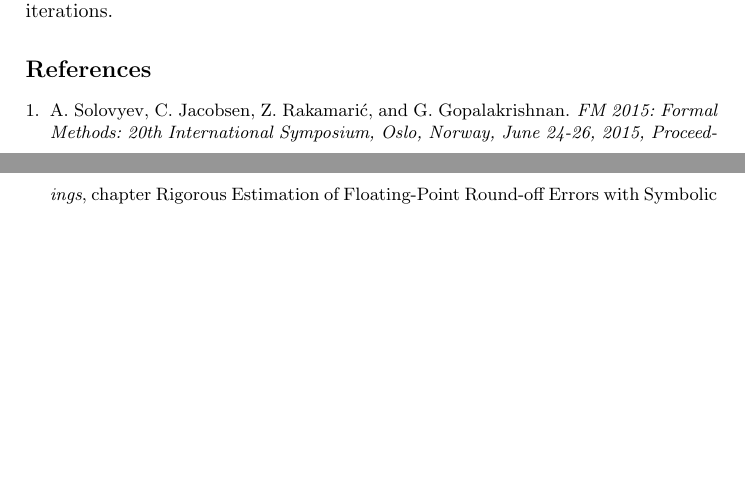
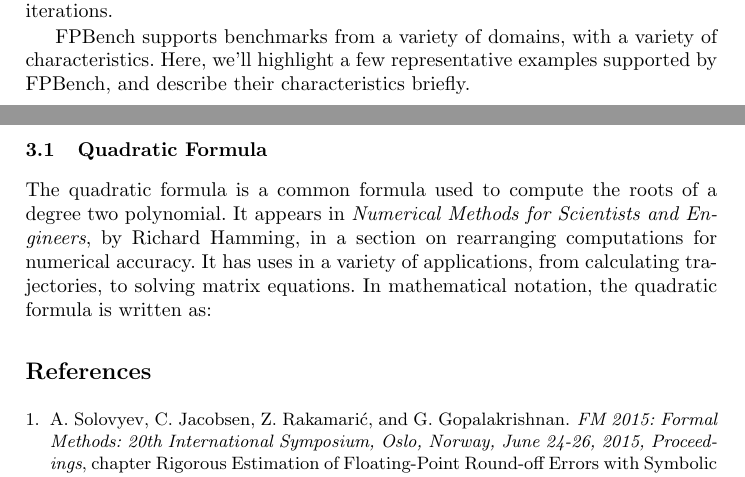
Before and after one commit to FPBench/FPBench, a LaTeX thesis (papers/nsv16/main.tex, which reads papers/nsv16/examples.tex): two parts of pages 7 and 8 of 8, joined at a grey line, cut so that both start at the same text, the shorter picture padded with empty space. Compiled offline with pdfLaTeX.

Commit message:
Added examples section skeleton

```diff
--- /dev/null
+++ b/papers/nsv16/examples.tex
@@ -0,0 +1,21 @@
+\documentclass[main.tex]{subfiles}
+\begin{document}
+
+FPBench supports benchmarks from a variety of domains, with a variety
+of characteristics. Here, we'll highlight a few representative
+examples supported by FPBench, and describe their characteristics
+briefly.
+
+\subsection{Quadratic Formula}
+
+The quadratic formula is a common formula used to compute the roots of
+a degree two polynomial. It appears in \textit{Numerical Methods for
+  Scientists and Engineers}, by Richard Hamming, in a section on
+rearranging computations for numerical accuracy. It has uses in a
+variety of applications, from calculating trajectories, to solving
+matrix equations. In mathematical notation, the quadratic formula is
+written as:
+
+
+
+\end{document}
```
Also changed, not shown: papers/nsv16/main.tex (+1 -0 lines).
